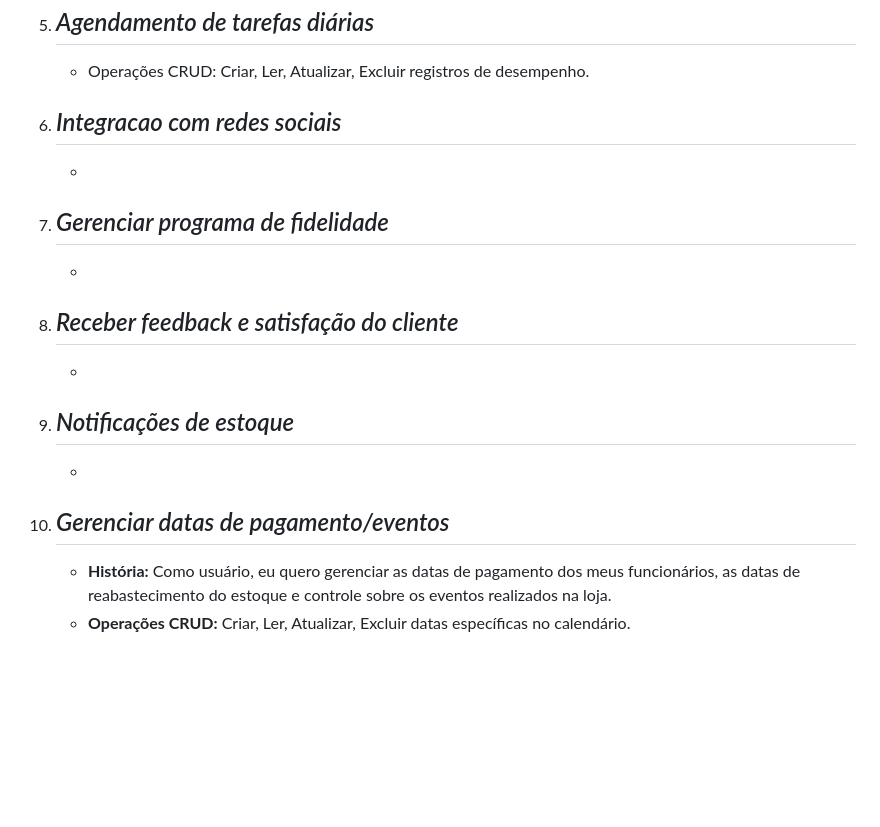
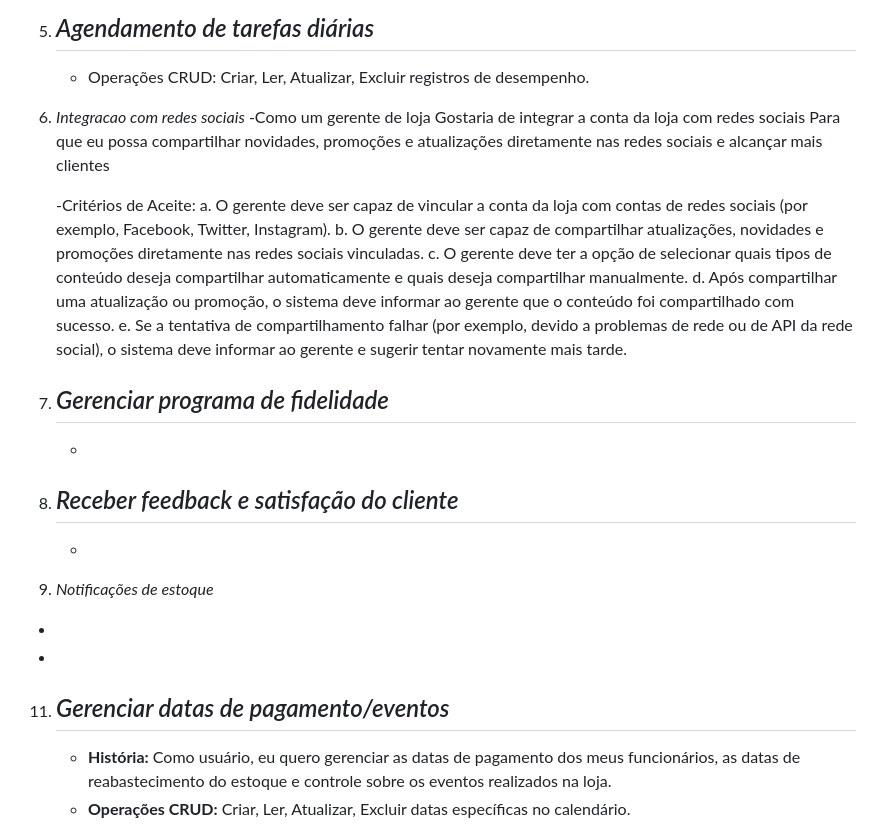
Before and after one commit to GabrielFrazz/Trabalho-Engenharia-de-Software, a Markdown page: README.md, the part around the change. GitHub-like rendering; blank space fills up the shorter version.

```diff
--- a/README.md
+++ b/README.md
@@ -52,21 +52,29 @@ Este projeto tem como objetivo desenvolver um software de gerenciamento geral e
    - Operações CRUD: Criar, Ler, Atualizar, Excluir registros de desempenho.
 
 6. *Integracao com redes sociais*
+   -Como um gerente de loja
+   Gostaria de integrar a conta da loja com redes sociais
+   Para que eu possa compartilhar novidades, promoções e atualizações diretamente nas redes sociais e alcançar mais clientes
+
+    -Critérios de Aceite:
+   a. O gerente deve ser capaz de vincular a conta da loja com contas de redes sociais (por exemplo, Facebook, Twitter, Instagram).
+   b. O gerente deve ser capaz de compartilhar atualizações, novidades e promoções diretamente nas redes sociais vinculadas.
+   c. O gerente deve ter a opção de selecionar quais tipos de conteúdo deseja compartilhar automaticamente e quais deseja compartilhar manualmente.
+   d. Após compartilhar uma atualização ou promoção, o sistema deve informar ao gerente que o conteúdo foi compartilhado com sucesso.
+   e. Se a tentativa de compartilhamento falhar (por exemplo, devido a problemas de rede ou de API da rede social), o sistema deve informar ao gerente e sugerir tentar novamente mais tarde.
+
+8. *Gerenciar programa de fidelidade*
    -
    -
 
-7. *Gerenciar programa de fidelidade*
+9. *Receber feedback e satisfação do cliente*
    -
    -
 
-8. *Receber feedback e satisfação do cliente*
+10. *Notificações de estoque*
    -
    -
-
-9. *Notificações de estoque*
-   -
-   -
-10. *Gerenciar datas de pagamento/eventos*
+11. *Gerenciar datas de pagamento/eventos*
     -
       - **História:** Como usuário, eu quero gerenciar as datas de pagamento dos meus funcionários, as datas de reabastecimento do estoque e controle sobre os eventos realizados na loja.
       - **Operações CRUD:** Criar, Ler, Atualizar, Excluir datas específicas no calendário.
```
